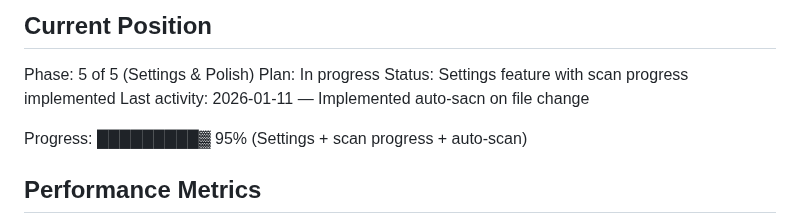
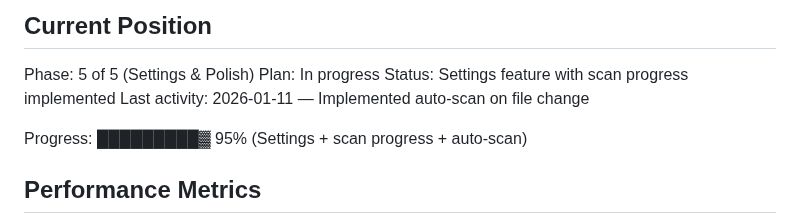
Before and after one commit to merlinkraemer/prunr, a Markdown page: .planning/STATE.md, the part around the change. GitHub-like rendering.

Commit message:
Docs: Fix typo in state

```diff
--- a/.planning/STATE.md
+++ b/.planning/STATE.md
@@ -12,7 +12,7 @@ See: .planning/PROJECT.md (updated 2026-01-10)
 Phase: 5 of 5 (Settings & Polish)
 Plan: In progress
 Status: Settings feature with scan progress implemented
-Last activity: 2026-01-11 — Implemented auto-sacn on file change
+Last activity: 2026-01-11 — Implemented auto-scan on file change
 
 Progress: █████████▓ 95% (Settings + scan progress + auto-scan)
 
```
